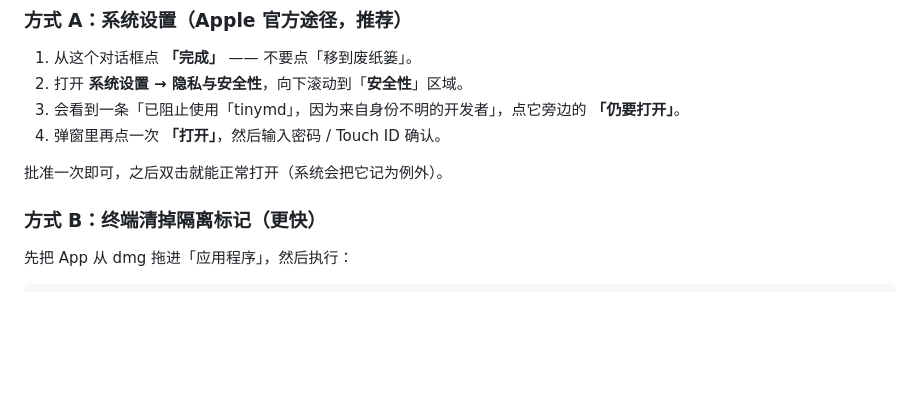
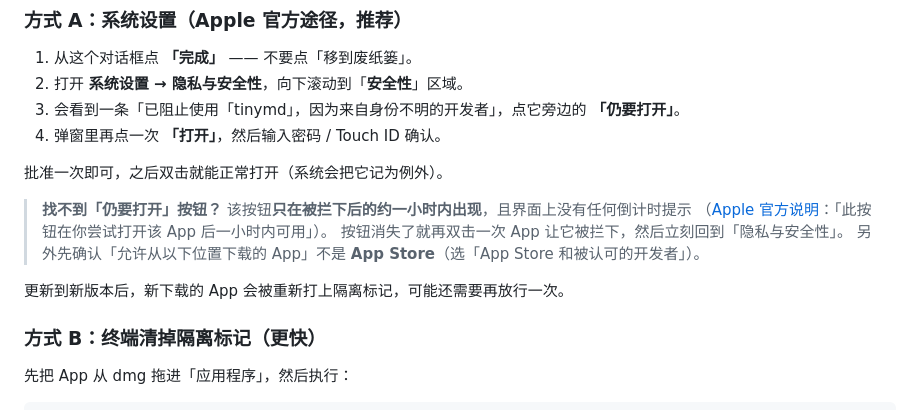
Before and after one commit to ggbao666/tinymd, a Markdown page: README.md, the part around the change. GitHub-like rendering; blank space fills up the shorter version.

Commit message:
docs(readme): 补充「仍要打开」按钮约 1 小时后消失的坑
Apple 官方（mh40616）说明该按钮只在被拦下后一小时内可用，界面上没有任何倒计时，
这是用户反馈「系统设置里找不到按钮」的最常见原因。另外补两条：
需确认「允许从以下位置下载的 App」不是 App Store；更新版本后可能需重新放行一次。

```diff
--- a/README.md
+++ b/README.md
@@ -100,6 +100,13 @@ git tag v0.2.0 && git push github v0.2.0
 
 批准一次即可，之后双击就能正常打开（系统会把它记为例外）。
 
+> **找不到「仍要打开」按钮？** 该按钮**只在被拦下后的约一小时内出现**，且界面上没有任何倒计时提示
+> （[Apple 官方说明](https://support.apple.com/zh-cn/guide/mac-help/mh40616/mac)：「此按钮在你尝试打开该 App 后一小时内可用」）。
+> 按钮消失了就再双击一次 App 让它被拦下，然后立刻回到「隐私与安全性」。
+> 另外先确认「允许从以下位置下载的 App」不是 **App Store**（选「App Store 和被认可的开发者」）。
+
+更新到新版本后，新下载的 App 会被重新打上隔离标记，可能还需要再放行一次。
+
 ### 方式 B：终端清掉隔离标记（更快）
 
 先把 App 从 dmg 拖进「应用程序」，然后执行：
```
